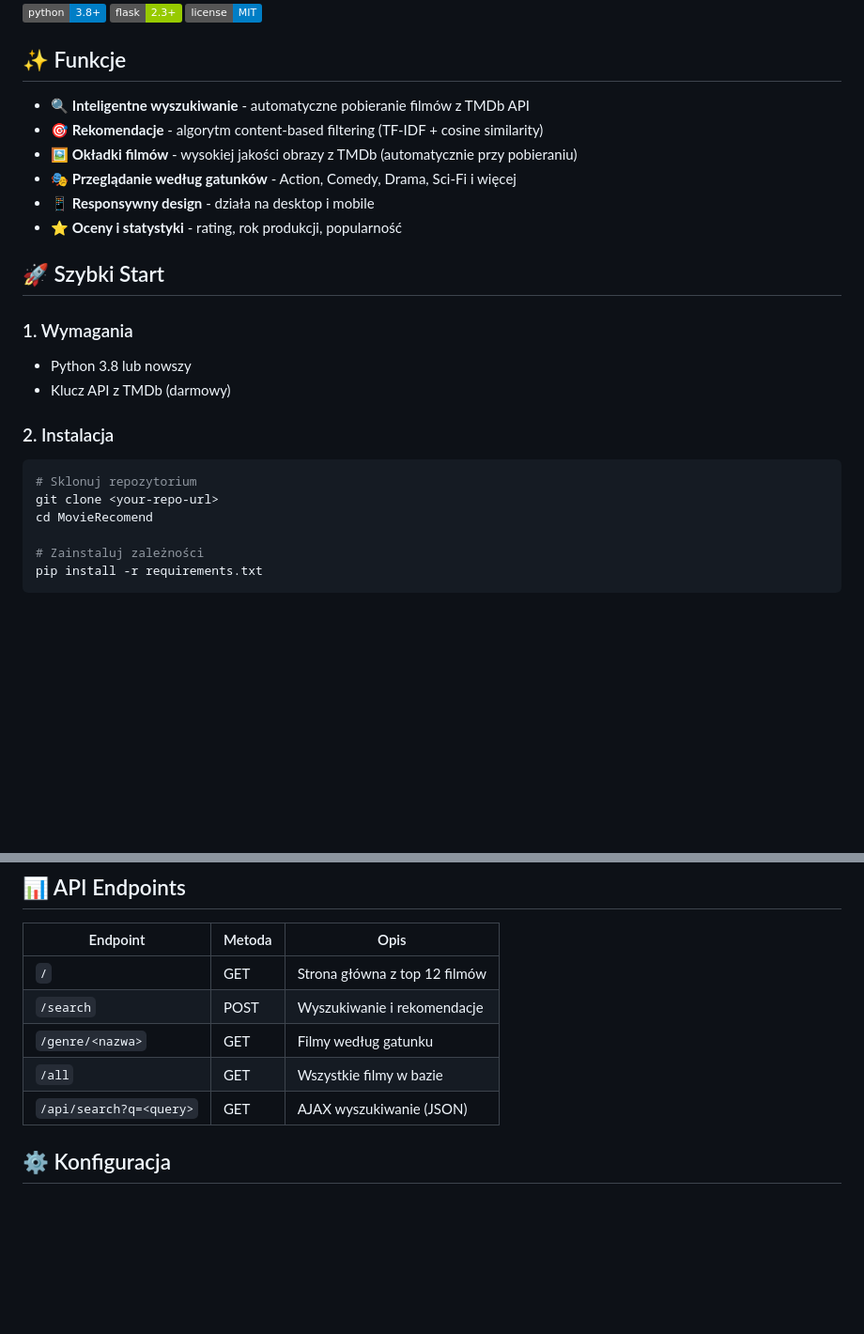
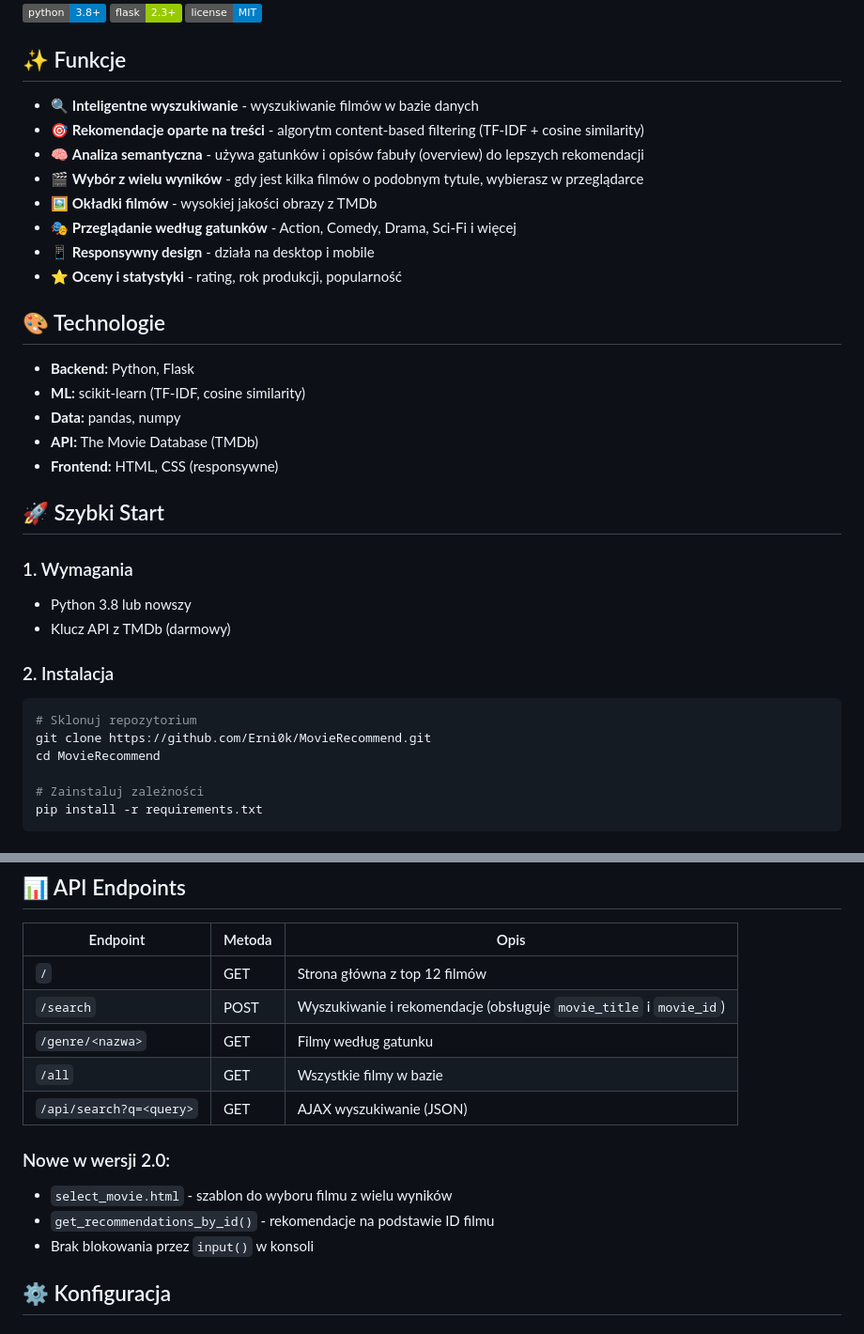
Before and after one commit to Erni0k/MovieRecommend, a Markdown page: Readme.md, 2 parts joined by grey strips. Shown at 94% size. Rendered like a GitHub page; badges without logos; blank space fills up the shorter version.

````diff
--- a/Readme.md
+++ b/Readme.md
@@ -8,12 +8,22 @@ System rekomendacji filmów z interfejsem webowym Flask i automatycznym pobieran
 
 ## ✨ Funkcje
 
-- 🔍 **Inteligentne wyszukiwanie** - automatyczne pobieranie filmów z TMDb API
-- 🎯 **Rekomendacje** - algorytm content-based filtering (TF-IDF + cosine similarity)
-- 🖼️ **Okładki filmów** - wysokiej jakości obrazy z TMDb (automatycznie przy pobieraniu)
+- 🔍 **Inteligentne wyszukiwanie** - wyszukiwanie filmów w bazie danych
+- 🎯 **Rekomendacje oparte na treści** - algorytm content-based filtering (TF-IDF + cosine similarity)
+- 🧠 **Analiza semantyczna** - używa gatunków i opisów fabuły (overview) do lepszych rekomendacji
+- 🎬 **Wybór z wielu wyników** - gdy jest kilka filmów o podobnym tytule, wybierasz w przeglądarce
+- 🖼️ **Okładki filmów** - wysokiej jakości obrazy z TMDb
 - 🎭 **Przeglądanie według gatunków** - Action, Comedy, Drama, Sci-Fi i więcej
 - 📱 **Responsywny design** - działa na desktop i mobile
 - ⭐ **Oceny i statystyki** - rating, rok produkcji, popularność
+
+## 🎨 Technologie
+
+- **Backend:** Python, Flask
+- **ML:** scikit-learn (TF-IDF, cosine similarity)
+- **Data:** pandas, numpy
+- **API:** The Movie Database (TMDb)
+- **Frontend:** HTML, CSS (responsywne)
 
 ## 🚀 Szybki Start
 
@@ -25,8 +35,8 @@ System rekomendacji filmów z interfejsem webowym Flask i automatycznym pobieran
 
 ```bash
 # Sklonuj repozytorium
-git clone <your-repo-url>
-cd MovieRecomend
+git clone https://github.com/Erni0k/MovieRecommend.git
+cd MovieRecommend
 
 # Zainstaluj zależności
 pip install -r requirements.txt
@@ -156,10 +183,15 @@ URL format: `https://image.tmdb.org/t/p/w500/[poster_path].jpg`
 | Endpoint | Metoda | Opis |
 |----------|--------|------|
 | `/` | GET | Strona główna z top 12 filmów |
-| `/search` | POST | Wyszukiwanie i rekomendacje |
+| `/search` | POST | Wyszukiwanie i rekomendacje (obsługuje `movie_title` i `movie_id`) |
 | `/genre/<nazwa>` | GET | Filmy według gatunku |
 | `/all` | GET | Wszystkie filmy w bazie |
 | `/api/search?q=<query>` | GET | AJAX wyszukiwanie (JSON) |
+
+### Nowe w wersji 2.0:
+- `select_movie.html` - szablon do wyboru filmu z wielu wyników
+- `get_recommendations_by_id()` - rekomendacje na podstawie ID filmu
+- Brak blokowania przez `input()` w konsoli
 
 ## ⚙️ Konfiguracja
 
````
Also changed, not shown: other parts of Readme.md (+42 -25 lines).
